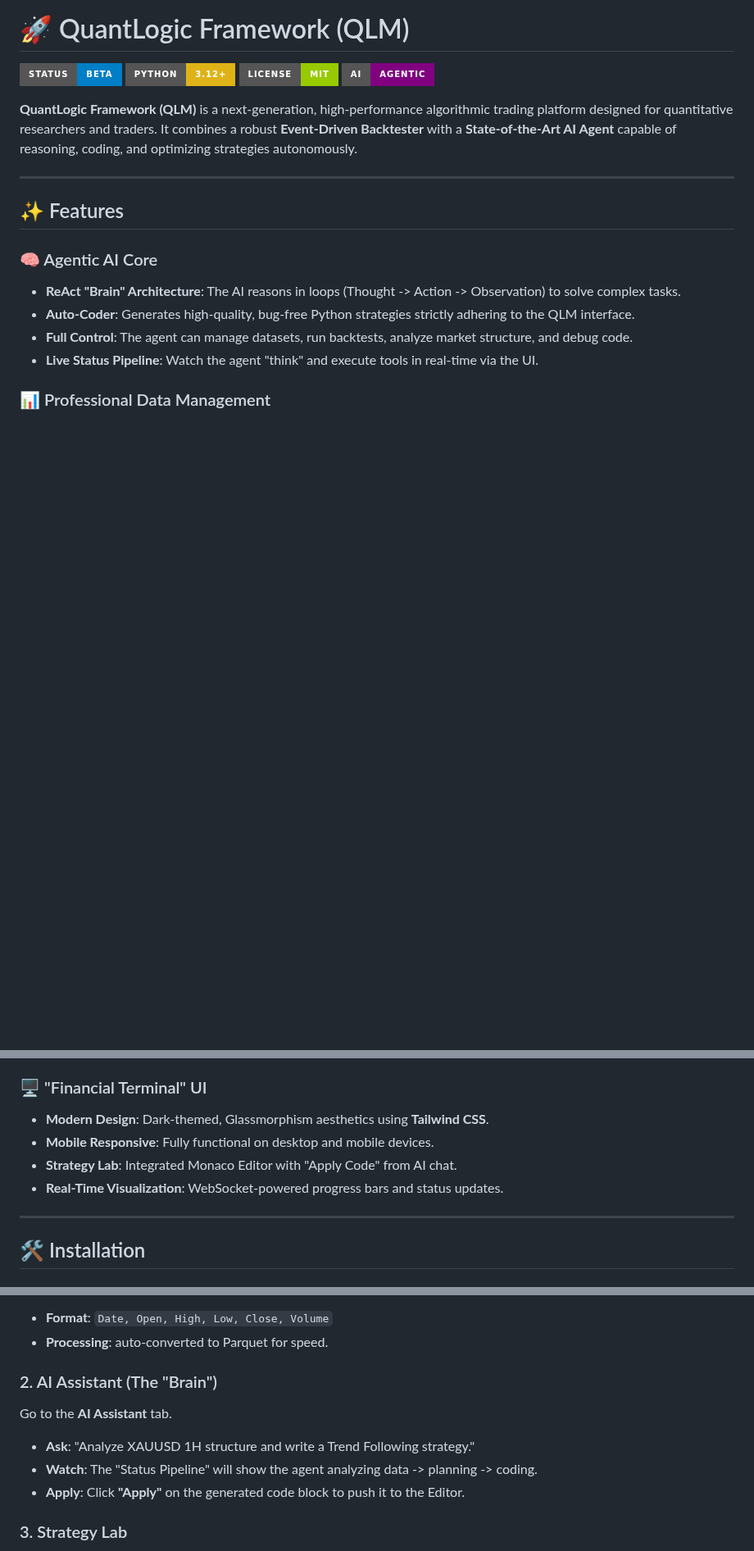
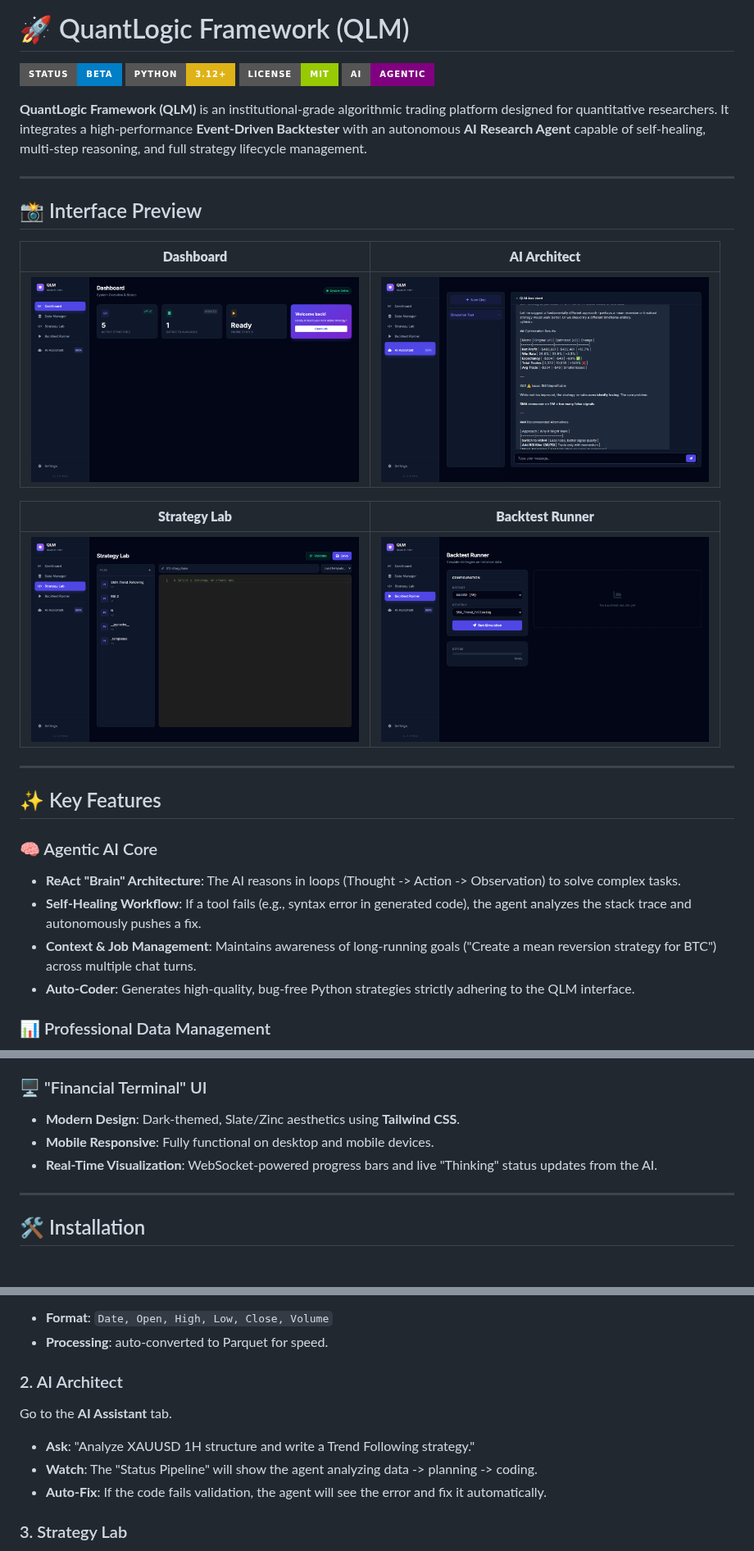
Before and after one commit to Praveens1234/QLM, a Markdown page: README.md, 3 parts joined by grey strips. Shown at 82% size. Drawn GitHub-style; pictures changed too: public/screenshots/01_dashboard.png, public/screenshots/03_strategy_lab.png, public/screenshots/04_backtest_runner.png; badges without logos; blank space fills up the shorter version.

```diff
--- a/README.md
+++ b/README.md
@@ -5,17 +5,29 @@
 ![License](https://img.shields.io/badge/License-MIT-green?style=for-the-badge)
 ![AI-Powered](https://img.shields.io/badge/AI-Agentic-purple?style=for-the-badge)
 
-**QuantLogic Framework (QLM)** is a next-generation, high-performance algorithmic trading platform designed for quantitative researchers and traders. It combines a robust **Event-Driven Backtester** with a **State-of-the-Art AI Agent** capable of reasoning, coding, and optimizing strategies autonomously.
+**QuantLogic Framework (QLM)** is an institutional-grade algorithmic trading platform designed for quantitative researchers. It integrates a high-performance **Event-Driven Backtester** with an autonomous **AI Research Agent** capable of self-healing, multi-step reasoning, and full strategy lifecycle management.
 
 ---
 
-## ✨ Features
+## 📸 Interface Preview
+
+| **Dashboard** | **AI Architect** |
+|:---:|:---:|
+| <img src="public/screenshots/01_dashboard.png" width="400" /> | <img src="public/screenshots/05_ai_assistant.png" width="400" /> |
+
+| **Strategy Lab** | **Backtest Runner** |
+|:---:|:---:|
+| <img src="public/screenshots/03_strategy_lab.png" width="400" /> | <img src="public/screenshots/04_backtest_runner.png" width="400" /> |
+
+---
+
+## ✨ Key Features
 
 ### 🧠 Agentic AI Core
 *   **ReAct "Brain" Architecture**: The AI reasons in loops (Thought -> Action -> Observation) to solve complex tasks.
+*   **Self-Healing Workflow**: If a tool fails (e.g., syntax error in generated code), the agent analyzes the stack trace and autonomously pushes a fix.
+*   **Context & Job Management**: Maintains awareness of long-running goals ("Create a mean reversion strategy for BTC") across multiple chat turns.
 *   **Auto-Coder**: Generates high-quality, bug-free Python strategies strictly adhering to the QLM interface.
-*   **Full Control**: The agent can manage datasets, run backtests, analyze market structure, and debug code.
-*   **Live Status Pipeline**: Watch the agent "think" and execute tools in real-time via the UI.
 
 ### 📊 Professional Data Management
 *   **Universal Ingestion**: Drag-and-drop CSV uploads with automatic parsing.
@@ -29,10 +41,9 @@
 *   **Vectorized & Loop Hybrid**: Optimized for both speed and complex logic.
 
 ### 🖥️ "Financial Terminal" UI
-*   **Modern Design**: Dark-themed, Glassmorphism aesthetics using **Tailwind CSS**.
+*   **Modern Design**: Dark-themed, Slate/Zinc aesthetics using **Tailwind CSS**.
 *   **Mobile Responsive**: Fully functional on desktop and mobile devices.
-*   **Strategy Lab**: Integrated Monaco Editor with "Apply Code" from AI chat.
-*   **Real-Time Visualization**: WebSocket-powered progress bars and status updates.
+*   **Real-Time Visualization**: WebSocket-powered progress bars and live "Thinking" status updates from the AI.
 
 ---
 
@@ -70,11 +81,11 @@ Navigate to **Data Manager** and upload your OHLCV CSV files.
 *   **Format**: `Date, Open, High, Low, Close, Volume`
 *   **Processing**: auto-converted to Parquet for speed.
 
-### 2. AI Assistant (The "Brain")
+### 2. AI Architect
 Go to the **AI Assistant** tab.
 *   **Ask**: "Analyze XAUUSD 1H structure and write a Trend Following strategy."
 *   **Watch**: The "Status Pipeline" will show the agent analyzing data -> planning -> coding.
-*   **Apply**: Click **"Apply"** on the generated code block to push it to the Editor.
+*   **Auto-Fix**: If the code fails validation, the agent will see the error and fix it automatically.
 
 ### 3. Strategy Lab
 *   Review and edit the generated Python code.
```
Also changed, not shown: other parts of README.md (+1 -1 lines), backend/ai/SKILLS.md (added, +56 -0 lines), public/screenshots/02_data_manager.png, public/screenshots/06_mobile_dashboard.png, 4 other files.
